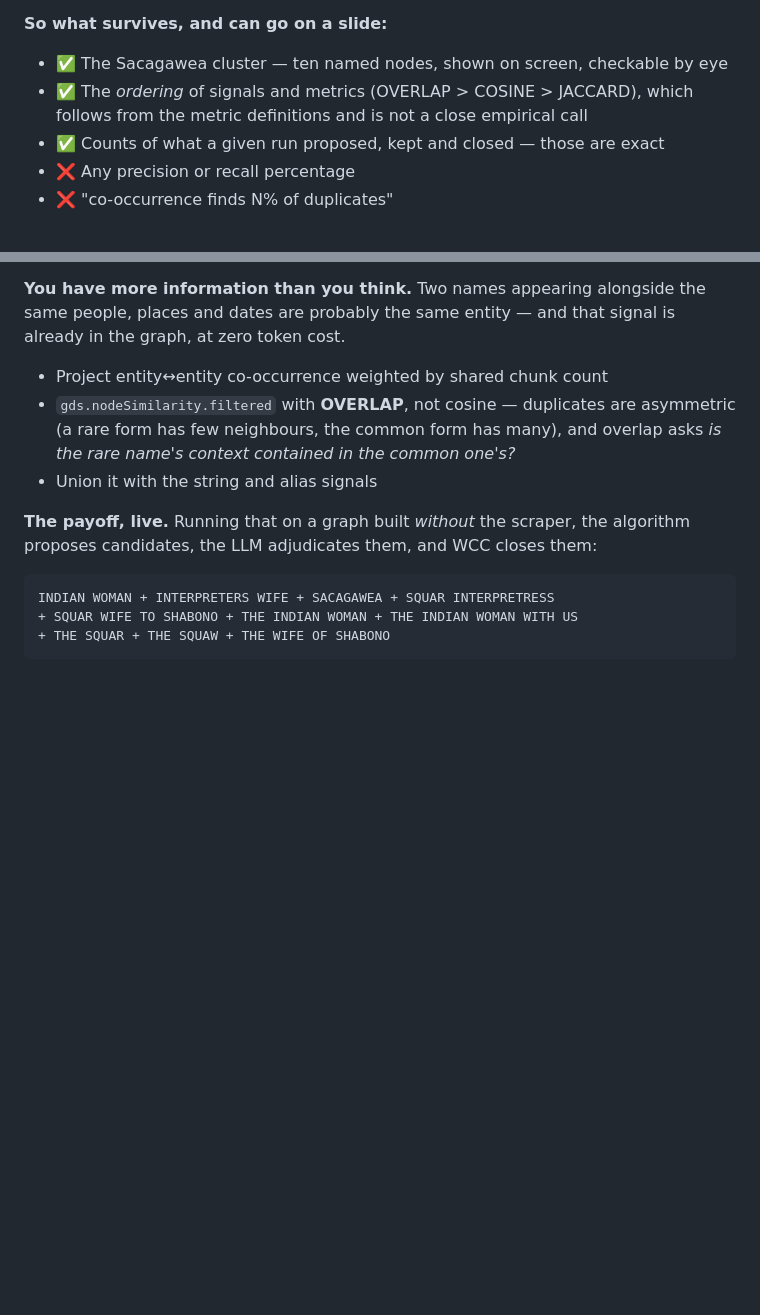
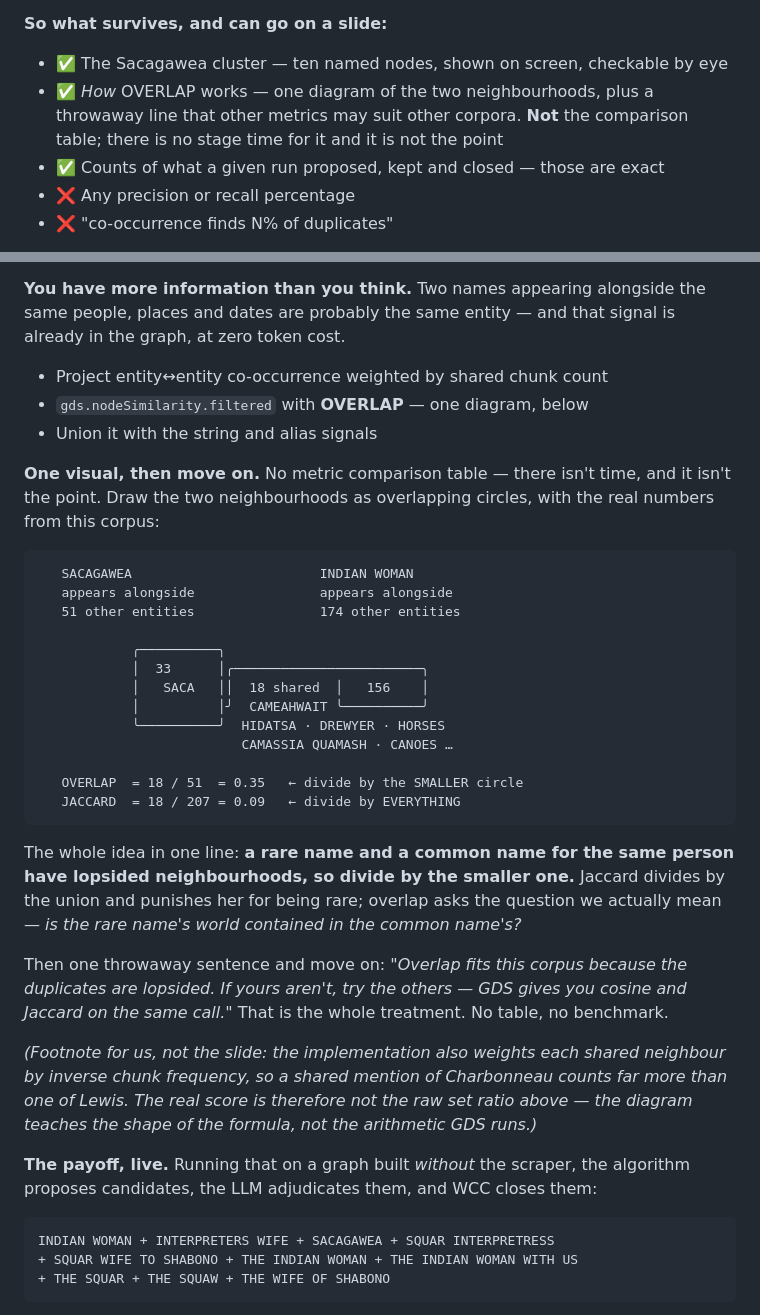
Before and after one commit to smithna/graph-algorithms-rag, a Markdown page: docs/talk-outline.md, 2 parts joined by grey strips. Drawn GitHub-style; blank space fills up the shorter version.

Commit message:
Cut the metric comparison from the slides; spec a single OVERLAP visual
Nathan's call: no stage time for OVERLAP > COSINE > JACCARD, and it is not the
point of the section. One diagram explaining how overlap works on the shared
neighbourhood, plus a throwaway line that other metrics may suit other corpora.

The visual uses real numbers from this corpus: SACAGAWEA appears alongside 51
entities, INDIAN WOMAN alongside 174, and 18 are shared. Overlap divides by the
smaller circle (18/51 = 0.35); Jaccard divides by the union (18/207 = 0.09) and
so punishes her for being rare. That is the whole idea - a rare name and a
common name for the same person have lopsided neighbourhoods, so divide by the
smaller one.

Recorded a footnote for us rather than the slide: the implementation weights
each shared neighbour by inverse chunk frequency, so the real score is not the
raw set ratio in the diagram. The diagram teaches the shape of the formula, not
the arithmetic GDS runs - worth being precise about before it gets drawn.

Also removed the metric ordering from the list of claims cleared for slides.

Co-authored-by: Claude Opus 5 <noreply@anthropic.com>

````diff
--- a/docs/talk-outline.md
+++ b/docs/talk-outline.md
@@ -496,8 +496,9 @@ enumerated exhaustively. Any aggregate recall number is mostly hers.
 **So what survives, and can go on a slide:**
 
 - ✅ The Sacagawea cluster — ten named nodes, shown on screen, checkable by eye
-- ✅ The *ordering* of signals and metrics (OVERLAP > COSINE > JACCARD), which
-  follows from the metric definitions and is not a close empirical call
+- ✅ *How* OVERLAP works — one diagram of the two neighbourhoods, plus a
+  throwaway line that other metrics may suit other corpora. **Not** the
+  comparison table; there is no stage time for it and it is not the point
 - ✅ Counts of what a given run proposed, kept and closed — those are exact
 - ❌ Any precision or recall percentage
 - ❌ "co-occurrence finds N% of duplicates"
@@ -760,10 +761,44 @@ same people, places and dates are probably the same entity — and that signal i
 already in the graph, at zero token cost.
 
 - Project entity↔entity co-occurrence weighted by shared chunk count
-- `gds.nodeSimilarity.filtered` with **OVERLAP**, not cosine — duplicates are
-  asymmetric (a rare form has few neighbours, the common form has many), and
-  overlap asks *is the rare name's context contained in the common one's?*
+- `gds.nodeSimilarity.filtered` with **OVERLAP** — one diagram, below
 - Union it with the string and alias signals
+
+**One visual, then move on.** No metric comparison table — there isn't time, and
+it isn't the point. Draw the two neighbourhoods as overlapping circles, with the
+real numbers from this corpus:
+
+```
+   SACAGAWEA                        INDIAN WOMAN
+   appears alongside                appears alongside
+   51 other entities                174 other entities
+
+            ╭──────────╮
+            │  33      │╭────────────────────────╮
+            │   SACA   ││  18 shared  │   156    │
+            │          │╯  CAMEAHWAIT ╰──────────╯
+            ╰──────────╯  HIDATSA · DREWYER · HORSES
+                          CAMASSIA QUAMASH · CANOES …
+
+   OVERLAP  = 18 / 51  = 0.35   ← divide by the SMALLER circle
+   JACCARD  = 18 / 207 = 0.09   ← divide by EVERYTHING
+```
+
+The whole idea in one line: **a rare name and a common name for the same person
+have lopsided neighbourhoods, so divide by the smaller one.** Jaccard divides by
+the union and punishes her for being rare; overlap asks the question we actually
+mean — *is the rare name's world contained in the common name's?*
+
+Then one throwaway sentence and move on: *"Overlap fits this corpus because the
+duplicates are lopsided. If yours aren't, try the others — GDS gives you cosine
+and Jaccard on the same call."* That is the whole treatment. No table, no
+benchmark.
+
+*(Footnote for us, not the slide: the implementation also weights each shared
+neighbour by inverse chunk frequency, so a shared mention of Charbonneau counts
+far more than one of Lewis. The real score is therefore not the raw set ratio
+above — the diagram teaches the shape of the formula, not the arithmetic GDS
+runs.)*
 
 **The payoff, live.** Running that on a graph built *without* the scraper, the
 algorithm proposes candidates, the LLM adjudicates them, and WCC closes them:
````
